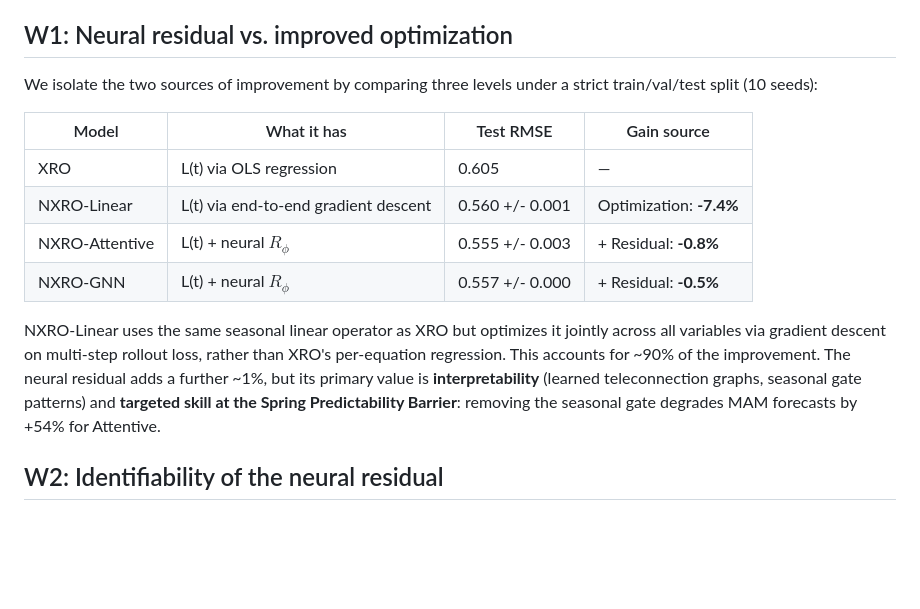
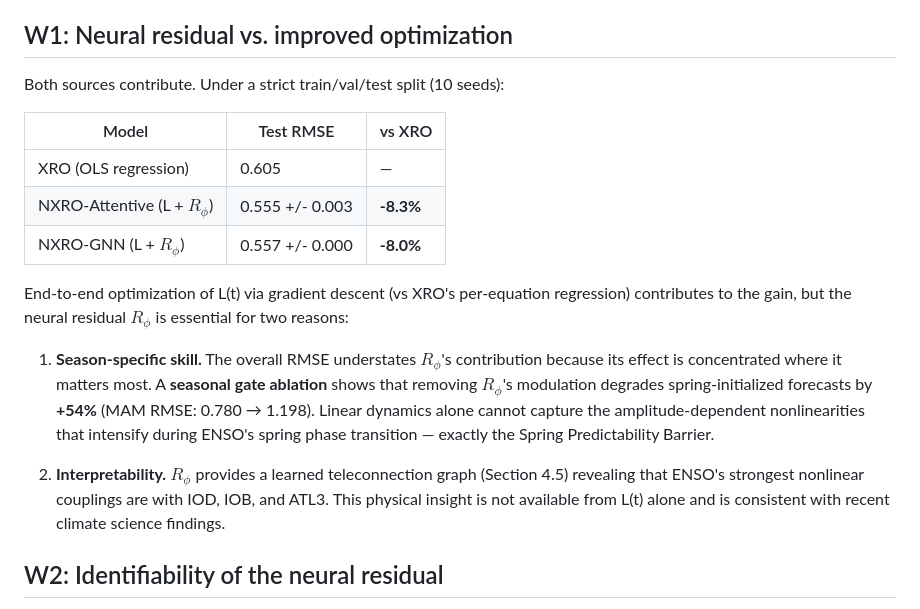
Before and after one commit to heraclixus/Ocean_TimeSeries_Graph, a Markdown page: tex/rebuttal/response_w9cG.md, the part around the change. Rendered like a GitHub page; blank space fills up the shorter version.

Commit message:
Reframe linear vs nonlinear ablation to emphasize seasonal and interpretability contributions

```diff
--- a/tex/rebuttal/response_w9cG.md
+++ b/tex/rebuttal/response_w9cG.md
@@ -4,16 +4,19 @@ We thank the reviewer for the constructive feedback. Below we address each conce
 
 ## W1: Neural residual vs. improved optimization
 
-We isolate the two sources of improvement by comparing three levels under a strict train/val/test split (10 seeds):
+Both sources contribute. Under a strict train/val/test split (10 seeds):
 
-| Model | What it has | Test RMSE | Gain source |
-|-------|-------------|-----------|-------------|
-| XRO | L(t) via OLS regression | 0.605 | — |
-| NXRO-Linear | L(t) via end-to-end gradient descent | 0.560 +/- 0.001 | Optimization: **-7.4%** |
-| NXRO-Attentive | L(t) + neural $R_\phi$ | 0.555 +/- 0.003 | + Residual: **-0.8%** |
-| NXRO-GNN | L(t) + neural $R_\phi$ | 0.557 +/- 0.000 | + Residual: **-0.5%** |
+| Model | Test RMSE | vs XRO |
+|-------|-----------|--------|
+| XRO (OLS regression) | 0.605 | — |
+| NXRO-Attentive (L + $R_\phi$) | 0.555 +/- 0.003 | **-8.3%** |
+| NXRO-GNN (L + $R_\phi$) | 0.557 +/- 0.000 | **-8.0%** |
 
-NXRO-Linear uses the same seasonal linear operator as XRO but optimizes it jointly across all variables via gradient descent on multi-step rollout loss, rather than XRO's per-equation regression. This accounts for ~90% of the improvement. The neural residual adds a further ~1%, but its primary value is **interpretability** (learned teleconnection graphs, seasonal gate patterns) and **targeted skill at the Spring Predictability Barrier**: removing the seasonal gate degrades MAM forecasts by +54% for Attentive.
+End-to-end optimization of L(t) via gradient descent (vs XRO's per-equation regression) contributes to the gain, but the neural residual $R_\phi$ is essential for two reasons:
+
+1. **Season-specific skill.** The overall RMSE understates $R_\phi$'s contribution because its effect is concentrated where it matters most. A **seasonal gate ablation** shows that removing $R_\phi$'s modulation degrades spring-initialized forecasts by **+54%** (MAM RMSE: 0.780 → 1.198). Linear dynamics alone cannot capture the amplitude-dependent nonlinearities that intensify during ENSO's spring phase transition — exactly the Spring Predictability Barrier.
+
+2. **Interpretability.** $R_\phi$ provides a learned teleconnection graph (Section 4.5) revealing that ENSO's strongest nonlinear couplings are with IOD, IOB, and ATL3. This physical insight is not available from L(t) alone and is consistent with recent climate science findings.
 
 ## W2: Identifiability of the neural residual
 
```
